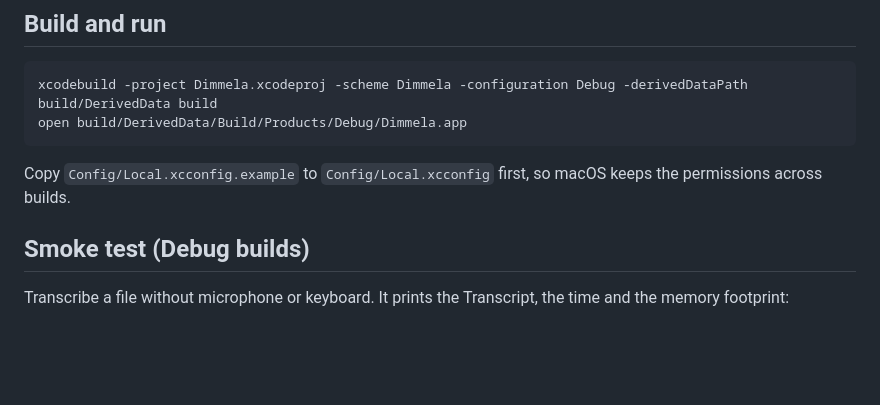
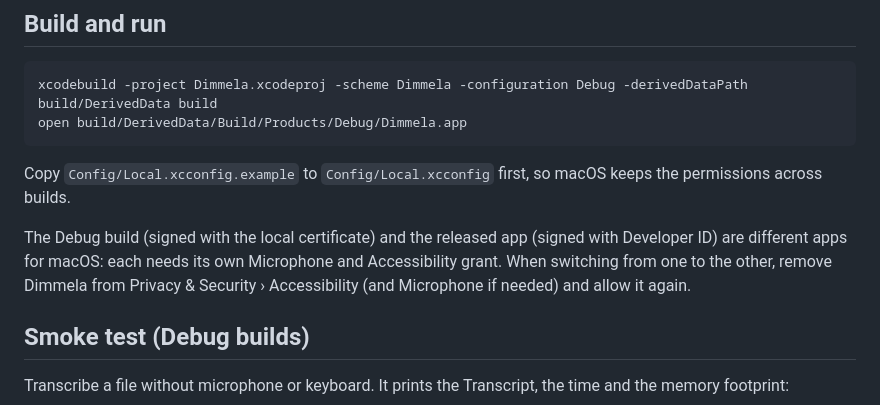
Before and after one commit to mameli/Dimmela, a Markdown page: docs/TESTING.md, the part around the change. Rendered like a GitHub page; blank space fills up the shorter version.

Commit message:
TESTING: permissions differ between the Debug build and the released app
Co-Authored-By: Claude Opus 5.5 <noreply@anthropic.com>

````diff
--- a/docs/TESTING.md
+++ b/docs/TESTING.md
@@ -10,6 +10,8 @@ open build/DerivedData/Build/Products/Debug/Dimmela.app
 ```
 
 Copy `Config/Local.xcconfig.example` to `Config/Local.xcconfig` first, so macOS keeps the permissions across builds.
+
+The Debug build (signed with the local certificate) and the released app (signed with Developer ID) are different apps for macOS: each needs its own Microphone and Accessibility grant. When switching from one to the other, remove Dimmela from Privacy & Security › Accessibility (and Microphone if needed) and allow it again.
 
 ## Smoke test (Debug builds)
 
````
